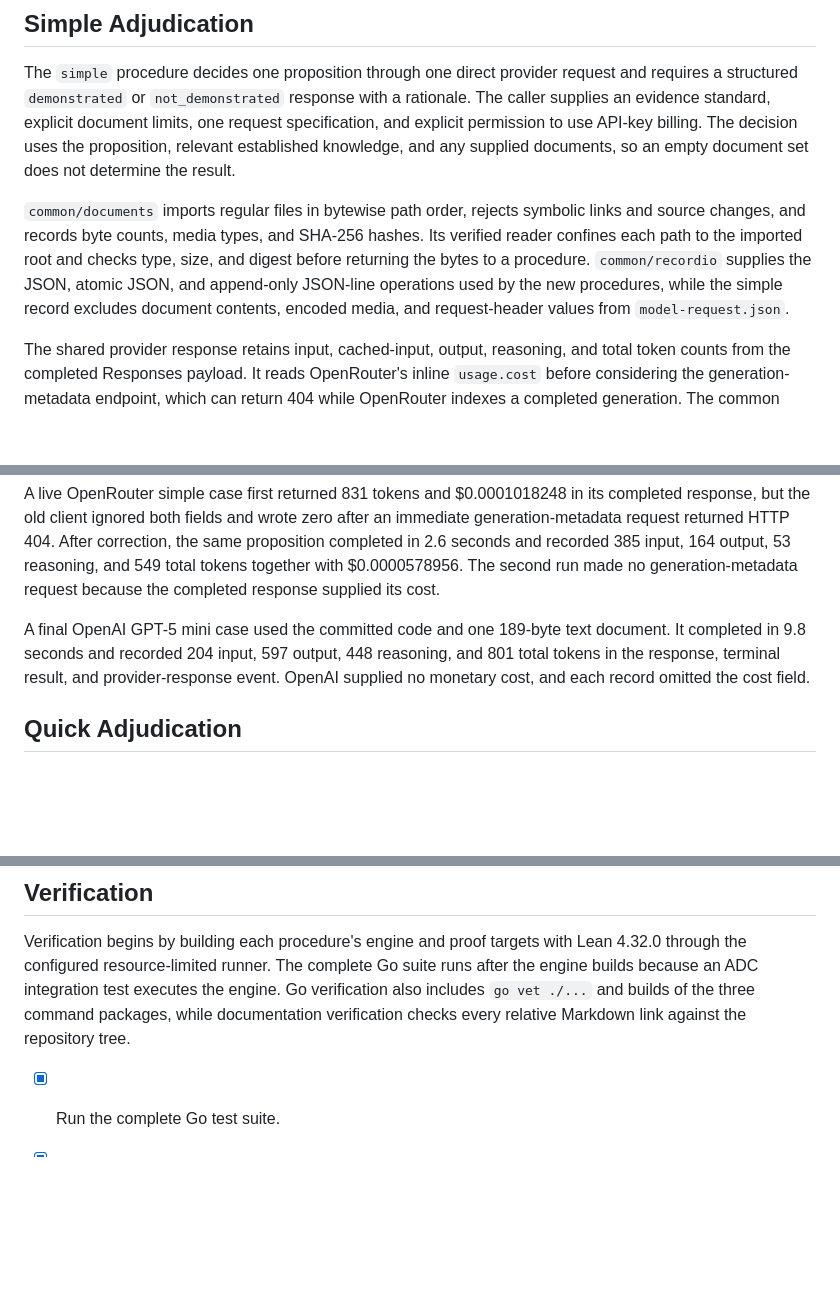
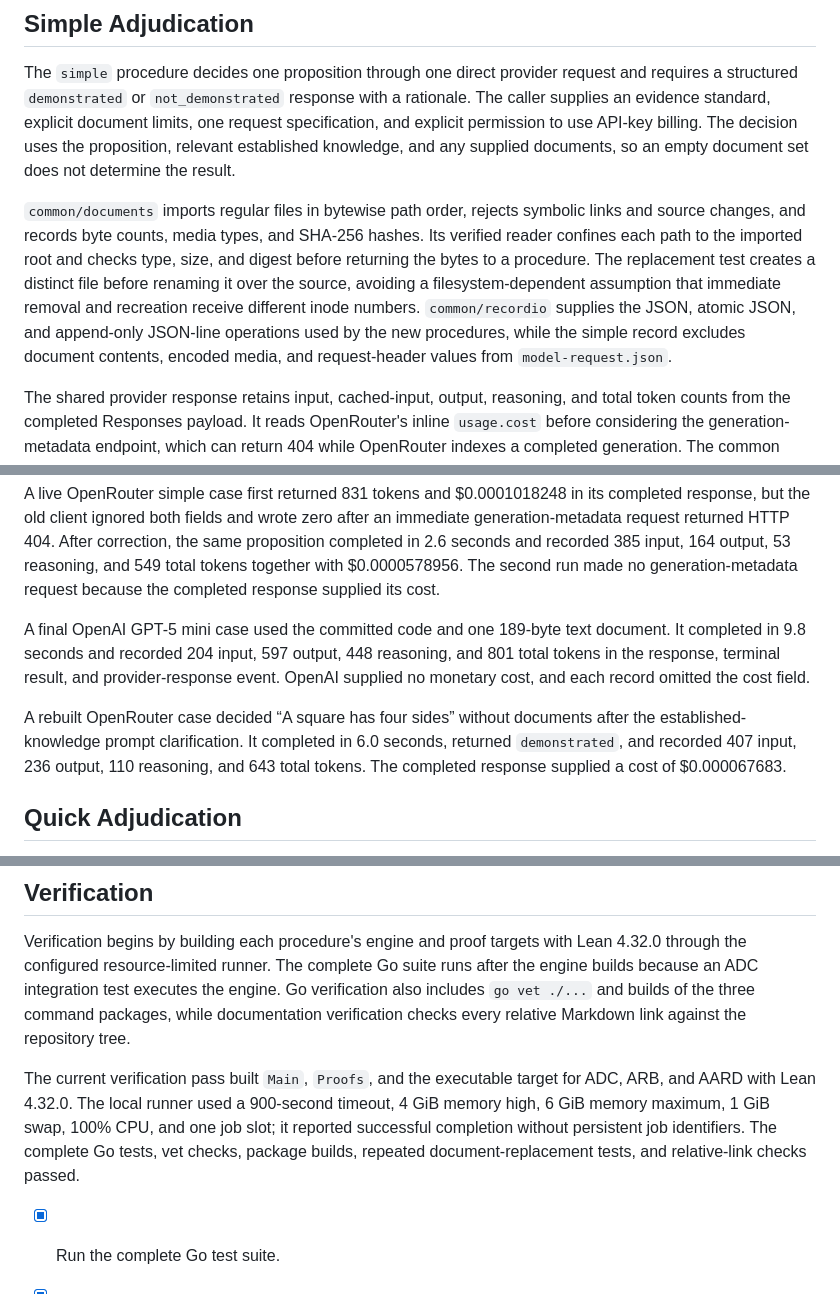
Before and after one commit to agentcourt/adj, a Markdown page: devnotes.md, 3 parts joined by grey strips. GitHub-like rendering; blank space fills up the shorter version.

Commit message:
Record economical procedure verification

```diff
--- a/devnotes.md
+++ b/devnotes.md
@@ -51,7 +51,7 @@ Every durable one-case run writes `case-manifest.json` through `common/casemanif
 
 The `simple` procedure decides one proposition through one direct provider request and requires a structured `demonstrated` or `not_demonstrated` response with a rationale.  The caller supplies an evidence standard, explicit document limits, one request specification, and explicit permission to use API-key billing.  The decision uses the proposition, relevant established knowledge, and any supplied documents, so an empty document set does not determine the result.
 
-`common/documents` imports regular files in bytewise path order, rejects symbolic links and source changes, and records byte counts, media types, and SHA-256 hashes.  Its verified reader confines each path to the imported root and checks type, size, and digest before returning the bytes to a procedure.  `common/recordio` supplies the JSON, atomic JSON, and append-only JSON-line operations used by the new procedures, while the simple record excludes document contents, encoded media, and request-header values from `model-request.json`.
+`common/documents` imports regular files in bytewise path order, rejects symbolic links and source changes, and records byte counts, media types, and SHA-256 hashes.  Its verified reader confines each path to the imported root and checks type, size, and digest before returning the bytes to a procedure.  The replacement test creates a distinct file before renaming it over the source, avoiding a filesystem-dependent assumption that immediate removal and recreation receive different inode numbers.  `common/recordio` supplies the JSON, atomic JSON, and append-only JSON-line operations used by the new procedures, while the simple record excludes document contents, encoded media, and request-header values from `model-request.json`.
 
 The shared provider response retains input, cached-input, output, reasoning, and total token counts from the completed Responses payload.  It reads OpenRouter's inline `usage.cost` before considering the generation-metadata endpoint, which can return 404 while OpenRouter indexes a completed generation.  The common accounting object records request count, observed-value counts, and sums, allowing every procedure to retain partial usage and cost observations without representing an unknown value as zero.
 
@@ -60,6 +60,8 @@ Focused tests cover document import, record replacement, command argument handli
 A live OpenRouter simple case first returned 831 tokens and $0.0001018248 in its completed response, but the old client ignored both fields and wrote zero after an immediate generation-metadata request returned HTTP 404.  After correction, the same proposition completed in 2.6 seconds and recorded 385 input, 164 output, 53 reasoning, and 549 total tokens together with $0.0000578956.  The second run made no generation-metadata request because the completed response supplied its cost.
 
 A final OpenAI GPT-5 mini case used the committed code and one 189-byte text document.  It completed in 9.8 seconds and recorded 204 input, 597 output, 448 reasoning, and 801 total tokens in the response, terminal result, and provider-response event.  OpenAI supplied no monetary cost, and each record omitted the cost field.
+
+A rebuilt OpenRouter case decided “A square has four sides” without documents after the established-knowledge prompt clarification.  It completed in 6.0 seconds, returned `demonstrated`, and recorded 407 input, 236 output, 110 reasoning, and 643 total tokens.  The completed response supplied a cost of $0.000067683.
 
 ## Quick Adjudication
 
@@ -99,6 +101,8 @@ Verification built `adcengine` and the maintained `Proofs` target with Lean 4.32
 
 Verification begins by building each procedure's engine and proof targets with Lean 4.32.0 through the configured resource-limited runner.  The complete Go suite runs after the engine builds because an ADC integration test executes the engine.  Go verification also includes `go vet ./...` and builds of the three command packages, while documentation verification checks every relative Markdown link against the repository tree.
 
+The current verification pass built `Main`, `Proofs`, and the executable target for ADC, ARB, and AARD with Lean 4.32.0.  The local runner used a 900-second timeout, 4 GiB memory high, 6 GiB memory maximum, 1 GiB swap, 100% CPU, and one job slot; it reported successful completion without persistent job identifiers.  The complete Go tests, vet checks, package builds, repeated document-replacement tests, and relative-link checks passed.
+
 - [x] Run the complete Go test suite.
 - [x] Run the complete Go vet suite.
 - [x] Build the ADC, ARB, and AARD commands.
```
